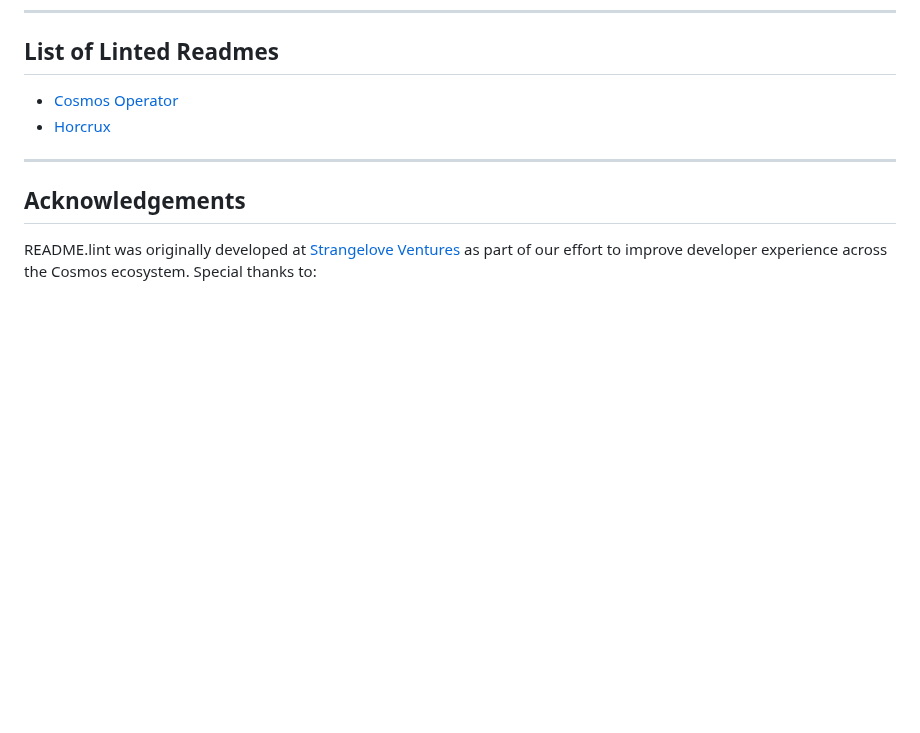
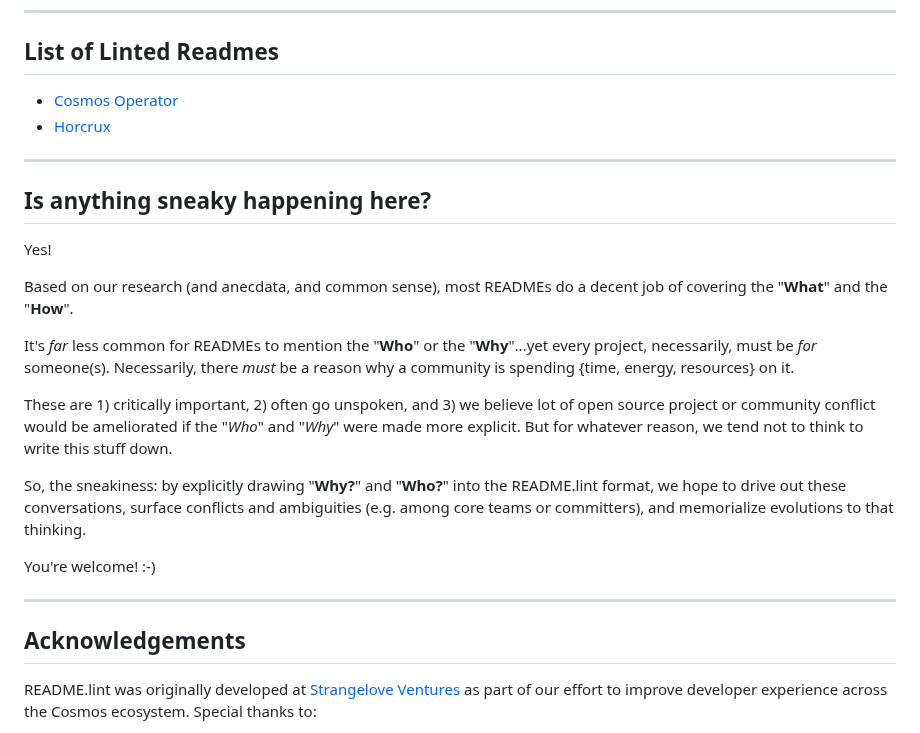
Before and after one commit to discoveryworks/readme-dot-lint, a Markdown page: README.md, the part around the change. GitHub-like rendering; blank space fills up the shorter version.

Commit message:
Explain our Sneaky Trick.

```diff
--- a/README.md
+++ b/README.md
@@ -198,6 +198,23 @@ In order to 1) spread the word, and 2) imply that this exercise is on par with o
 
 ---
 
+## Is anything sneaky happening here?
+
+Yes!
+
+Based on our research (and anecdata, and common sense), most READMEs do a decent job of covering the "**What**" and the "**How**".
+
+It's _far_ less common for READMEs to mention the "**Who**" or the "**Why**"...yet every project, necessarily, must be _for_ someone(s).  Necessarily, there _must_ be a reason why a community is spending {time, energy, resources} on it.
+
+These are 1) critically important, 2) often go unspoken, and 3) we believe lot of open source project or community conflict would be ameliorated if the "_Who_" and "_Why_" were made more explicit. But for whatever reason, we tend not to think to write this stuff down.
+
+So, the sneakiness: by explicitly drawing "**Why?**" and "**Who?**" into the README.lint format, we hope to drive out these conversations, surface conflicts and ambiguities (e.g. among core teams or committers), and memorialize evolutions to that thinking.
+
+You're welcome! :-)
+
+
+---
+
 ## Acknowledgements
 
 README.lint was originally developed at [Strangelove Ventures](https://github.com/strangelove-ventures) as part of our effort to improve developer experience across the Cosmos ecosystem. Special thanks to:
```
